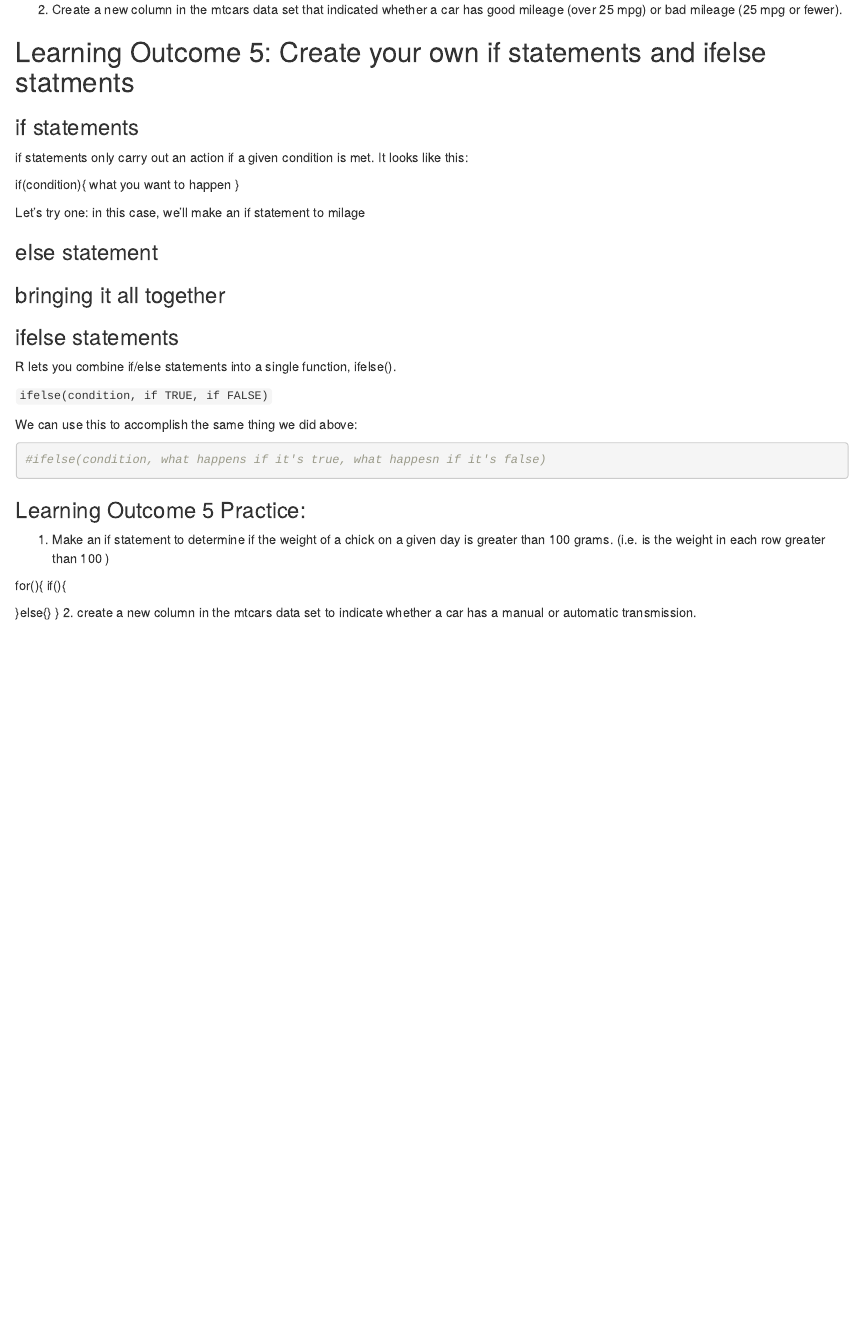
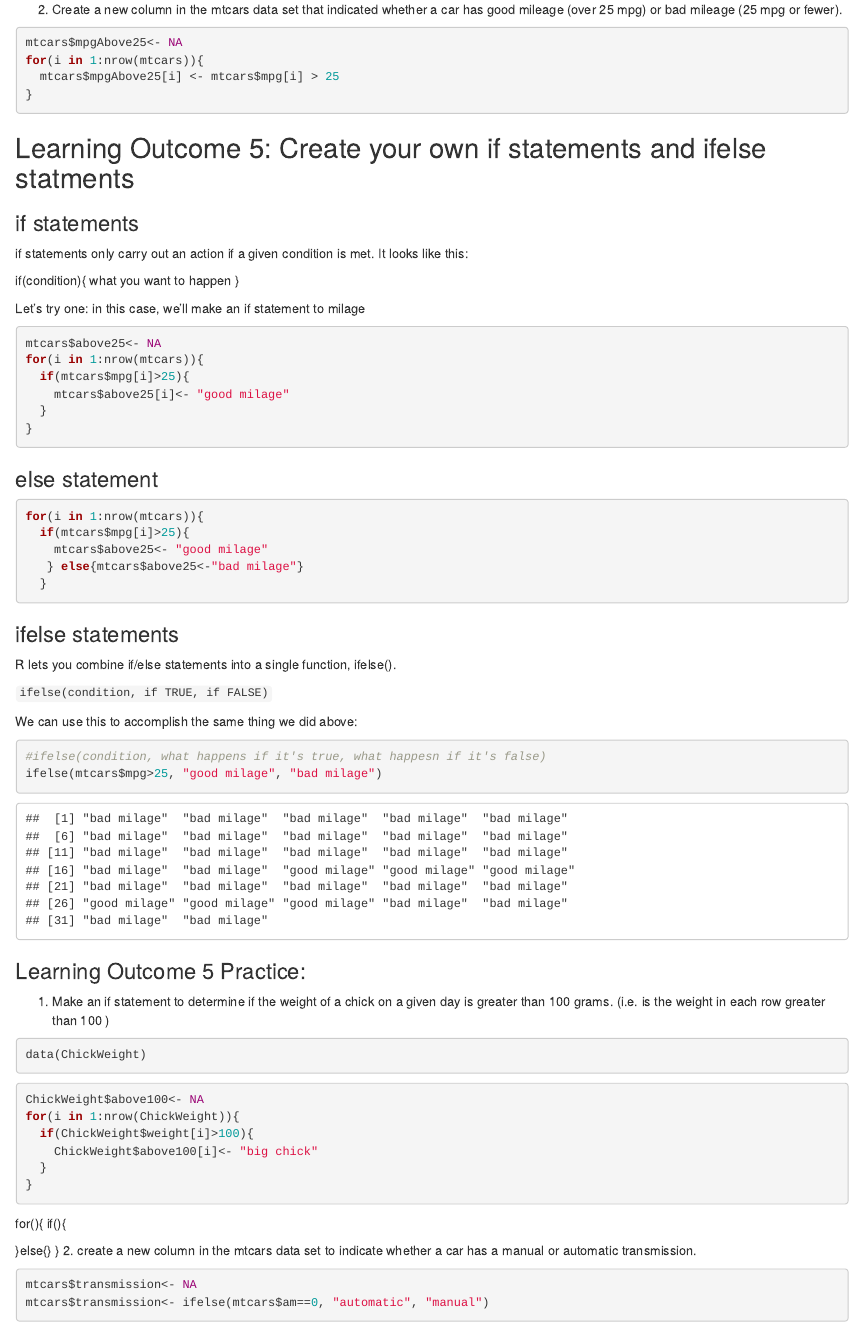
Before and after one commit to gclandis-umn/testrepo, an R Markdown document (Foundations in r pt.2.Rmd): the page in a window 1100 px wide, from 14810 px down. Rendered offline with R 4.5, knitr and Pandoc, with nearby package versions; code that draws random numbers runs with fixed seeds of ours.

Commit message:
foundations in r pt.2 complete

````diff
--- a/Foundations in r pt.2.Rmd
+++ b/Foundations in r pt.2.Rmd
@@ -389,7 +389,10 @@ vectNum*4
 
 2. Create a new column in the mtcars data set that indicated whether a car has good mileage (over 25 mpg) or bad mileage (25 mpg or fewer).
 ```{r}
-
+mtcars$mpgAbove25<- NA
+for(i in 1:nrow(mtcars)){
+  mtcars$mpgAbove25[i] <- mtcars$mpg[i] > 25
+}
 ```
 
 ## Learning Outcome 5: Create your own if statements and ifelse statments
@@ -405,17 +408,23 @@ what you want to happen
 
 Let's try one: in this case, we'll make an if statement to milage
 ```{r}
-
+mtcars$above25<- NA
+for(i in 1:nrow(mtcars)){
+  if(mtcars$mpg[i]>25){
+    mtcars$above25[i]<- "good milage"
+  }
+}
 ```
 ### else statement
 ```{r}
-
+for(i in 1:nrow(mtcars)){
+  if(mtcars$mpg[i]>25){
+    mtcars$above25<- "good milage"
+   } else{mtcars$above25<-"bad milage"}
+  }
 ```
 
-### bringing it all together
-```{r}
 
-```
 ### ifelse statements
 R lets you combine if/else statements into a single function, ifelse().
 
@@ -424,14 +433,23 @@ R lets you combine if/else statements into a single function, ifelse().
 We can use this to accomplish the same thing we did above:
 ```{r}
 #ifelse(condition, what happens if it's true, what happesn if it's false)
-
+ifelse(mtcars$mpg>25, "good milage", "bad milage")
 ```
 
 ### Learning Outcome 5 Practice:
 
 1. Make an if statement to determine if the weight of a chick on a given day is greater than 100 grams.  (i.e. is the weight in each row greater than 100 )
 ```{r}
+data(ChickWeight)
+```
 
+```{r}
+ChickWeight$above100<- NA
+for(i in 1:nrow(ChickWeight)){
+  if(ChickWeight$weight[i]>100){
+    ChickWeight$above100[i]<- "big chick"
+  }
+}
 ```
 for(){
   if(){
@@ -440,5 +458,6 @@ for(){
 }
 2. create a new column in the mtcars data set to indicate whether a car has a manual or automatic transmission.
 ```{r}
-
+mtcars$transmission<- NA
+mtcars$transmission<- ifelse(mtcars$am==0, "automatic", "manual")
 ```
````
